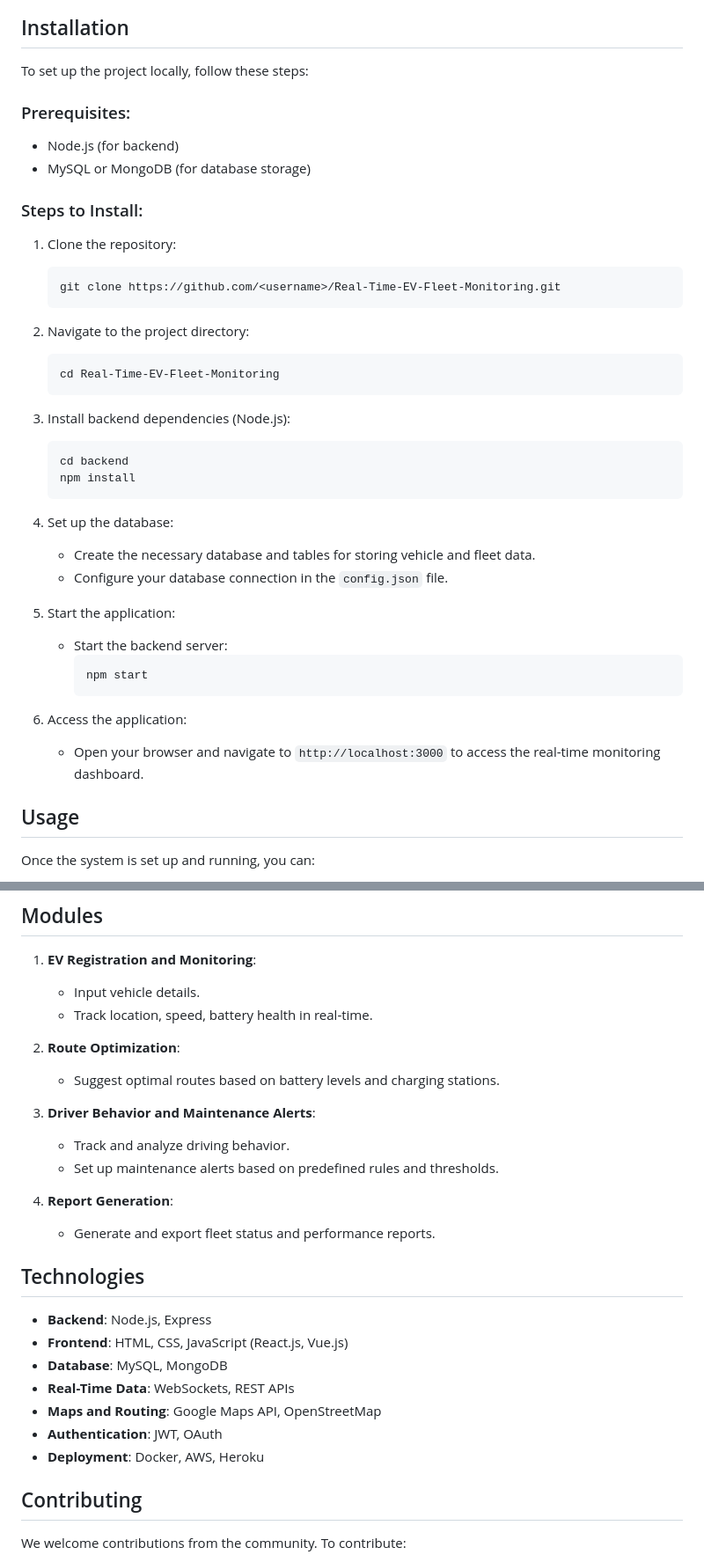
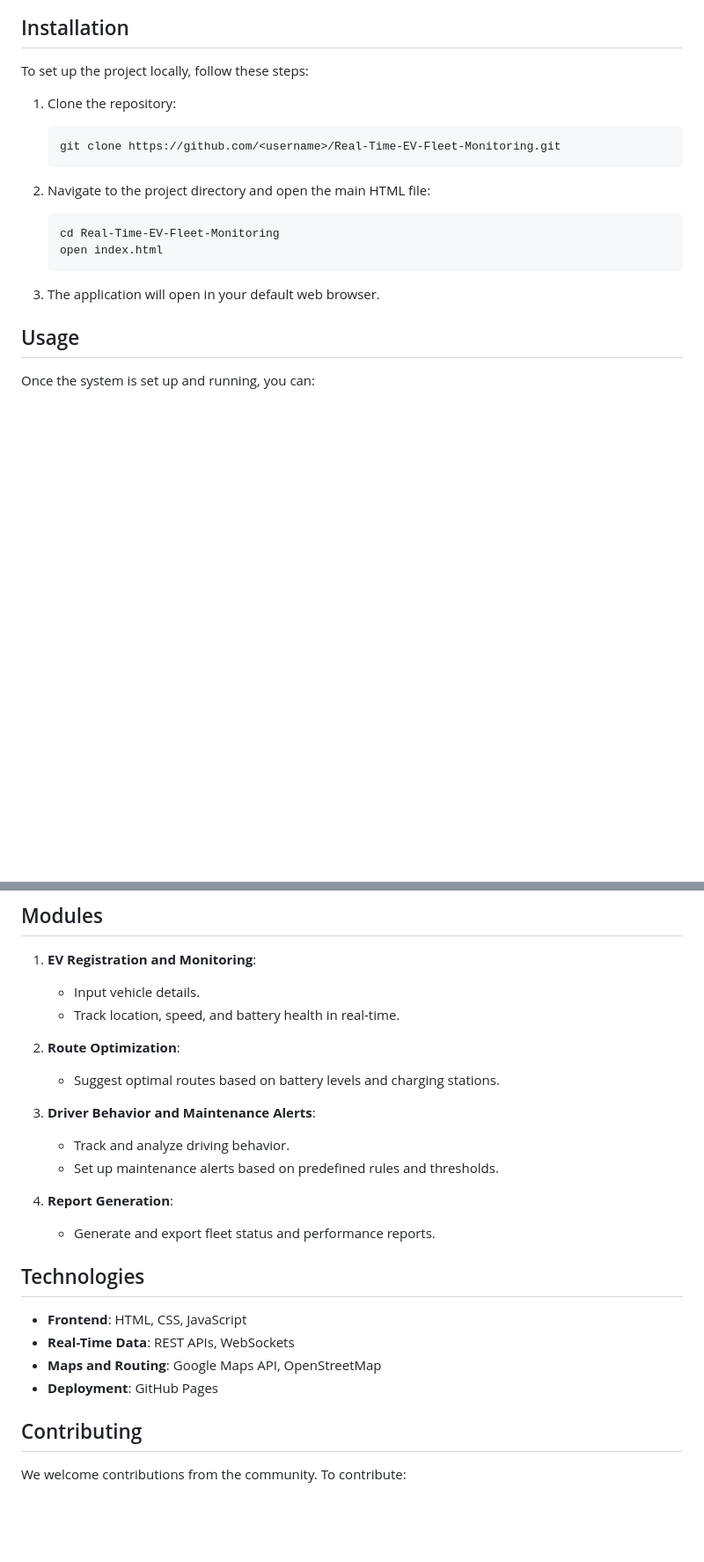
Before and after one commit to ezhilezhil/Real-Time-EV-Fleet-Monitoring-and-Predictive-Analytics-Solution, a Markdown page: README.md, 2 parts joined by grey strips. Shown: that part at 88% size. Drawn GitHub-style; blank space fills up the shorter version.

````diff
--- a/README.md
+++ b/README.md
@@ -36,40 +32,18 @@ The **Real-Time EV Fleet Monitoring and Predictive Analytics Solution** is a com
 
 To set up the project locally, follow these steps:
 
-### Prerequisites:
-- Node.js (for backend)
-- MySQL or MongoDB (for database storage)
-
-### Steps to Install:
-
 1. Clone the repository:
    ```bash
    git clone https://github.com/<username>/Real-Time-EV-Fleet-Monitoring.git
    ```
 
-2. Navigate to the project directory:
+2. Navigate to the project directory and open the main HTML file:
    ```bash
    cd Real-Time-EV-Fleet-Monitoring
+   open index.html
    ```
 
-3. Install backend dependencies (Node.js):
-   ```bash
-   cd backend
-   npm install
-   ```
-
-4. Set up the database:
-   - Create the necessary database and tables for storing vehicle and fleet data.
-   - Configure your database connection in the `config.json` file.
-
-5. Start the application:
-   - Start the backend server:
-     ```bash
-     npm start
-     ```
-
-6. Access the application:
-   - Open your browser and navigate to `http://localhost:3000` to access the real-time monitoring dashboard.
+3. The application will open in your default web browser.
 
 ## Usage
 
@@ -85,7 +59,7 @@ Once the system is set up and running, you can:
 
 1. **EV Registration and Monitoring**:
    - Input vehicle details.
-   - Track location, speed, battery health in real-time.
+   - Track location, speed, and battery health in real-time.
 
 2. **Route Optimization**:
    - Suggest optimal routes based on battery levels and charging stations.
@@ -99,13 +73,10 @@ Once the system is set up and running, you can:
 
 ## Technologies
 
-- **Backend**: Node.js, Express
-- **Frontend**: HTML, CSS, JavaScript (React.js, Vue.js)
-- **Database**: MySQL, MongoDB
-- **Real-Time Data**: WebSockets, REST APIs
+- **Frontend**: HTML, CSS, JavaScript
+- **Real-Time Data**: REST APIs, WebSockets
 - **Maps and Routing**: Google Maps API, OpenStreetMap
-- **Authentication**: JWT, OAuth
-- **Deployment**: Docker, AWS, Heroku
+- **Deployment**: GitHub Pages
 
 ## Contributing
 
````
Also changed, not shown: other parts of README.md (+2 -9 lines).
